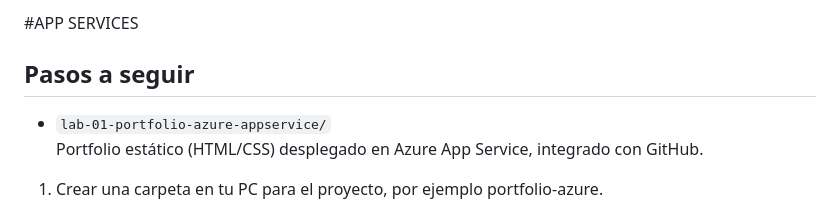
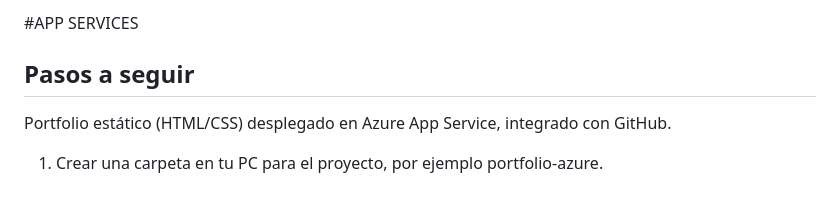
Before and after one commit to fabricioAaron/portfolio-azure, a Markdown page: lab01-AppServices/README.md, the part around the change. Drawn GitHub-style.

Commit message:
App Services

```diff
--- a/lab01-AppServices/README.md
+++ b/lab01-AppServices/README.md
@@ -2,7 +2,6 @@
 #APP SERVICES
 ## Pasos a seguir
 
-- `lab-01-portfolio-azure-appservice/`
   Portfolio estático (HTML/CSS) desplegado en Azure App Service, integrado con GitHub.
 
 1. Crear una carpeta en tu PC para el proyecto, por ejemplo portfolio-azure.
```
